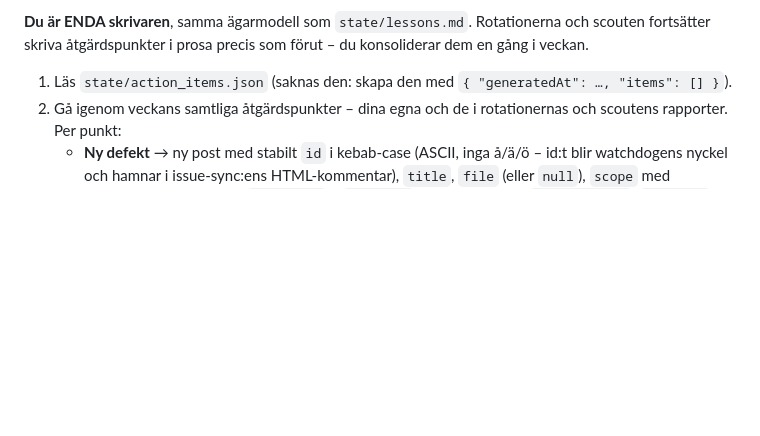
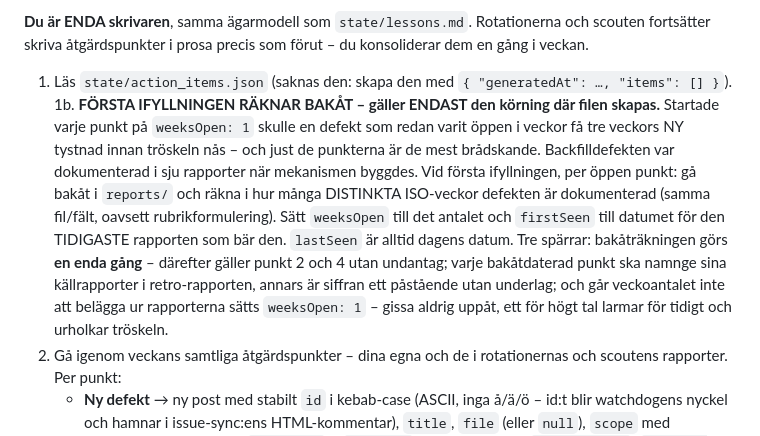
Before and after one commit to DrinasKastrati/Vecko_agent, a Markdown page: prompts/miss_retro.md, the part around the change. Drawn GitHub-style; blank space fills up the shorter version.

Commit message:
Åtgärdsloopen: första ifyllningen räknar bakåt
STEG 5 gav varje ny post weeksOpen 1. En defekt som redan varit öppen i veckor
hade därmed fått tre veckors NY tystnad innan tröskeln nås — och det är just
de punkterna som är mest brådskande. Backfilldefekten är dokumenterad i sju
rapporter och hade med en ren start larmat först 2026-09-12 i stället för
2026-08-29, alltså efter att mekanismen byggts för att fånga den.

Vid den enda körning där filen skapas sätts weeksOpen till antalet distinkta
ISO-veckor defekten är dokumenterad i reports/, och firstSeen till den
tidigaste rapporten som bär den. Tre spärrar: det sker en enda gång, därefter
gäller den vanliga uppräkningen; varje bakåtdaterad punkt ska namnge sina
källrapporter i retro-rapporten, annars är siffran ett påstående utan
underlag; och går veckoantalet inte att belägga sätts weeksOpen 1 — aldrig en
gissning uppåt, som skulle larma för tidigt och urholka tröskeln.

Specen sa tidigare "ingen retroaktiv ifyllning", vilket nu är fel — den punkten
gäller enbart handskriven seedning av filen, som fortfarande inte görs.

Co-Authored-By: Claude Opus 5 <noreply@anthropic.com>
Claude-Session: https://claude.ai/code/session_01XYCGk4yQxHQRTet7AWDyFa

```diff
--- a/prompts/miss_retro.md
+++ b/prompts/miss_retro.md
@@ -235,6 +235,19 @@ mätte hur länge en punkt varit öppen. Den här filen gör punkten räknebar;
 fortsätter skriva åtgärdspunkter i prosa precis som förut – du konsoliderar dem en gång i veckan.
 
 1. Läs `state/action_items.json` (saknas den: skapa den med `{ "generatedAt": …, "items": [] }`).
+1b. **FÖRSTA IFYLLNINGEN RÄKNAR BAKÅT – gäller ENDAST den körning där filen skapas.** Startade
+   varje punkt på `weeksOpen: 1` skulle en defekt som redan varit öppen i veckor få tre veckors
+   NY tystnad innan tröskeln nås – och just de punkterna är de mest brådskande. Backfilldefekten
+   var dokumenterad i sju rapporter när mekanismen byggdes.
+   Vid första ifyllningen, per öppen punkt: gå bakåt i `reports/` och räkna i hur många DISTINKTA
+   ISO-veckor defekten är dokumenterad (samma fil/fält, oavsett rubrikformulering). Sätt
+   `weeksOpen` till det antalet och `firstSeen` till datumet för den TIDIGASTE rapporten som bär
+   den. `lastSeen` är alltid dagens datum.
+   Tre spärrar: bakåträkningen görs **en enda gång** – därefter gäller punkt 2 och 4 utan
+   undantag; varje bakåtdaterad punkt ska namnge sina källrapporter i retro-rapporten, annars är
+   siffran ett påstående utan underlag; och går veckoantalet inte att belägga ur rapporterna
+   sätts `weeksOpen: 1` – gissa aldrig uppåt, ett för högt tal larmar för tidigt och urholkar
+   tröskeln.
 2. Gå igenom veckans samtliga åtgärdspunkter – dina egna och de i rotationernas och scoutens
    rapporter. Per punkt:
    - **Ny defekt** → ny post med stabilt `id` i kebab-case (ASCII, inga å/ä/ö – id:t blir
```
Also changed, not shown: 1 other file.
